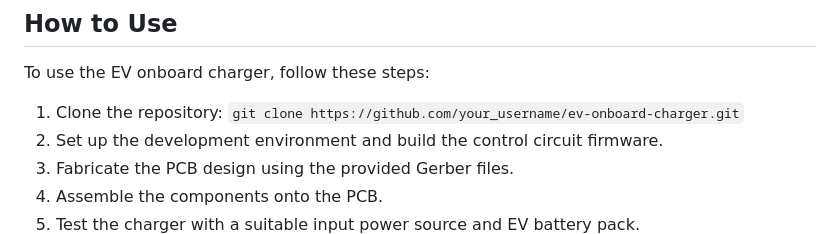
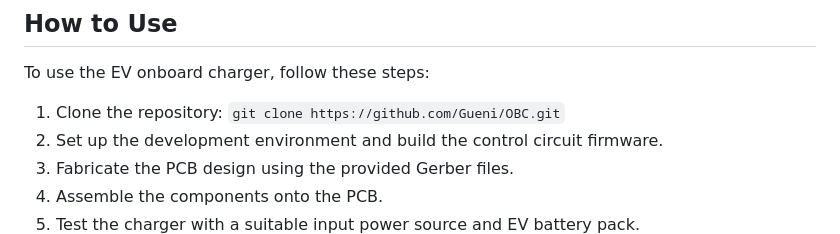
Before and after one commit to Gueni/OBC, a Markdown page: README.md, the part around the change. Drawn GitHub-style.

Commit message:
## How to Use

```diff
--- a/README.md
+++ b/README.md
@@ -82,7 +82,7 @@ Production and manufacturing cover the mass production and assembly of the onboa
 
 To use the EV onboard charger, follow these steps:
 
-1. Clone the repository: `git clone https://github.com/your_username/ev-onboard-charger.git`
+1. Clone the repository: `git clone https://github.com/Gueni/OBC.git`
 2. Set up the development environment and build the control circuit firmware.
 3. Fabricate the PCB design using the provided Gerber files.
 4. Assemble the components onto the PCB.
```
